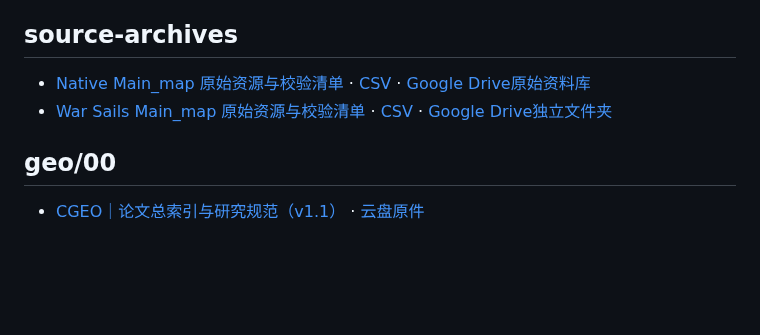
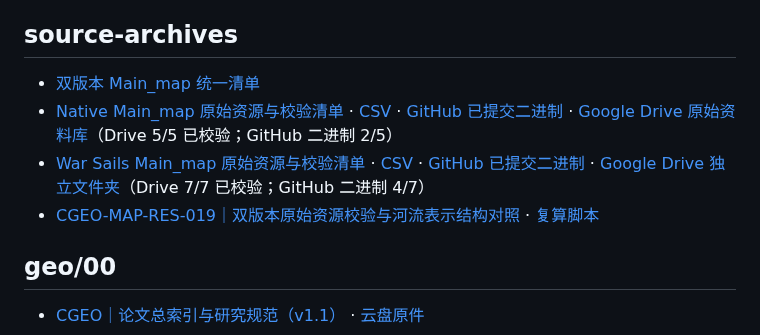
Before and after one commit to Nobody-zz/awake-calradia-research-atlas, a Markdown page: research/README.md, the part around the change. Drawn GitHub-style; blank space fills up the shorter version.

Commit message:
Update research index with verified Main_map archive status and structure audit

```diff
--- a/research/README.md
+++ b/research/README.md
@@ -2,8 +2,10 @@
 
 ## source-archives
 
-- [Native Main_map 原始资源与校验清单](source-archives/native-main-map/README.md) · [CSV](source-archives/native-main-map/manifest.csv) · [Google Drive原始资料库](https://drive.google.com/drive/folders/17y4EwetqNlFBW1Zf_d_CP4yrdyjmr8Rm)
-- [War Sails Main_map 原始资源与校验清单](source-archives/war-sails-dlc/README.md) · [CSV](source-archives/war-sails-dlc/manifest.csv) · [Google Drive独立文件夹](https://drive.google.com/drive/folders/1NONLB02YC62RM5D_-JUcFV0QbnkgeIIW)
+- [双版本 Main_map 统一清单](source-archives/main-map-manifest.csv)
+- [Native Main_map 原始资源与校验清单](source-archives/native-main-map/README.md) · [CSV](source-archives/native-main-map/manifest.csv) · [GitHub 已提交二进制](source-archives/native-main-map/files/) · [Google Drive 原始资料库](https://drive.google.com/drive/folders/17y4EwetqNlFBW1Zf_d_CP4yrdyjmr8Rm)（Drive 5/5 已校验；GitHub 二进制 2/5）
+- [War Sails Main_map 原始资源与校验清单](source-archives/war-sails-dlc/README.md) · [CSV](source-archives/war-sails-dlc/manifest.csv) · [GitHub 已提交二进制](source-archives/war-sails-dlc/files/) · [Google Drive 独立文件夹](https://drive.google.com/drive/folders/1NONLB02YC62RM5D_-JUcFV0QbnkgeIIW)（Drive 7/7 已校验；GitHub 二进制 4/7）
+- [CGEO-MAP-RES-019｜双版本原始资源校验与河流表示结构对照](geo/90/EVD/CGEO-MAP-RES-019.md) · [复算脚本](geo/90/EVD/CGEO-MAP-RES-019_verify_source_archives.py)
 
 ## geo/00
 
```
